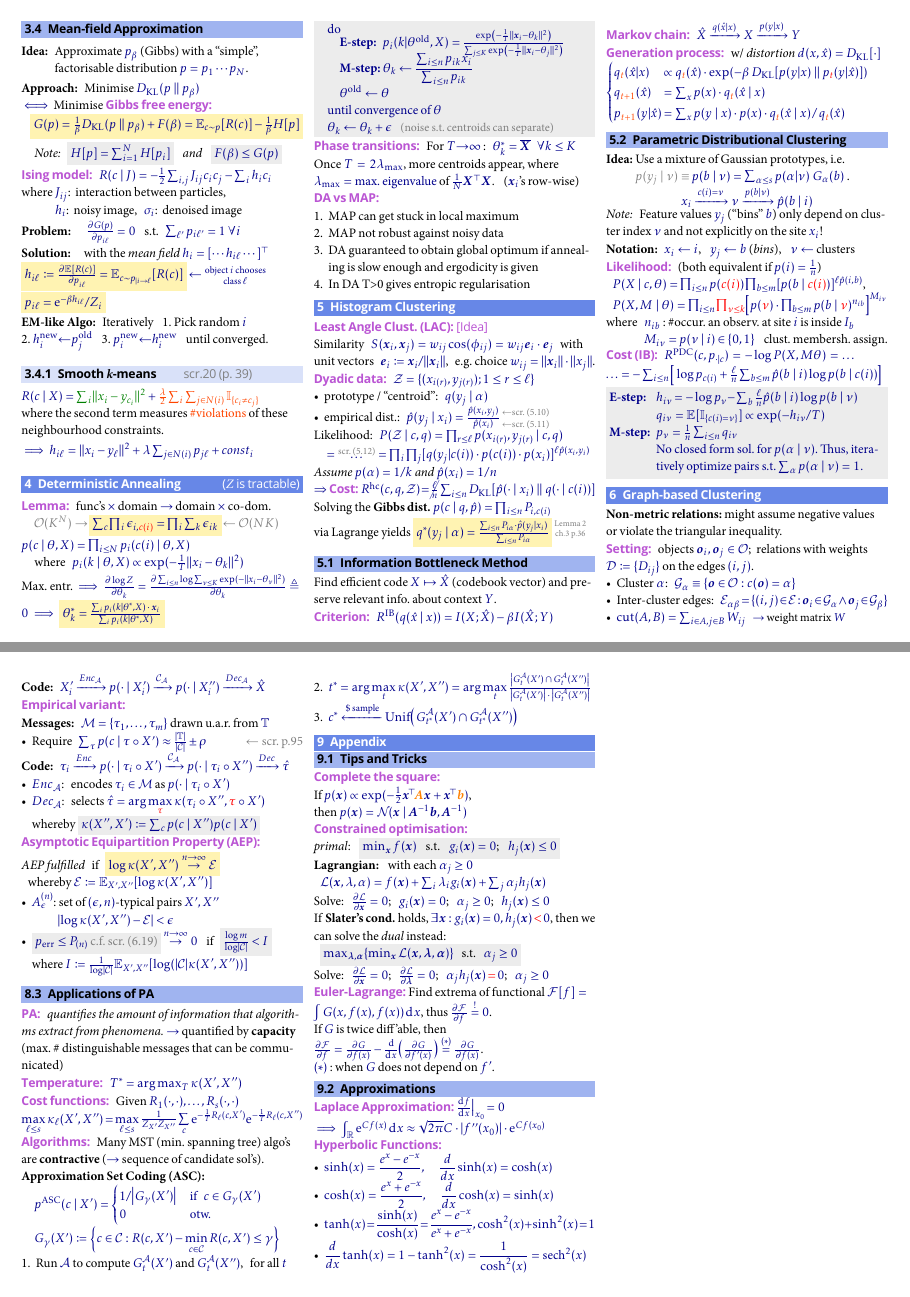
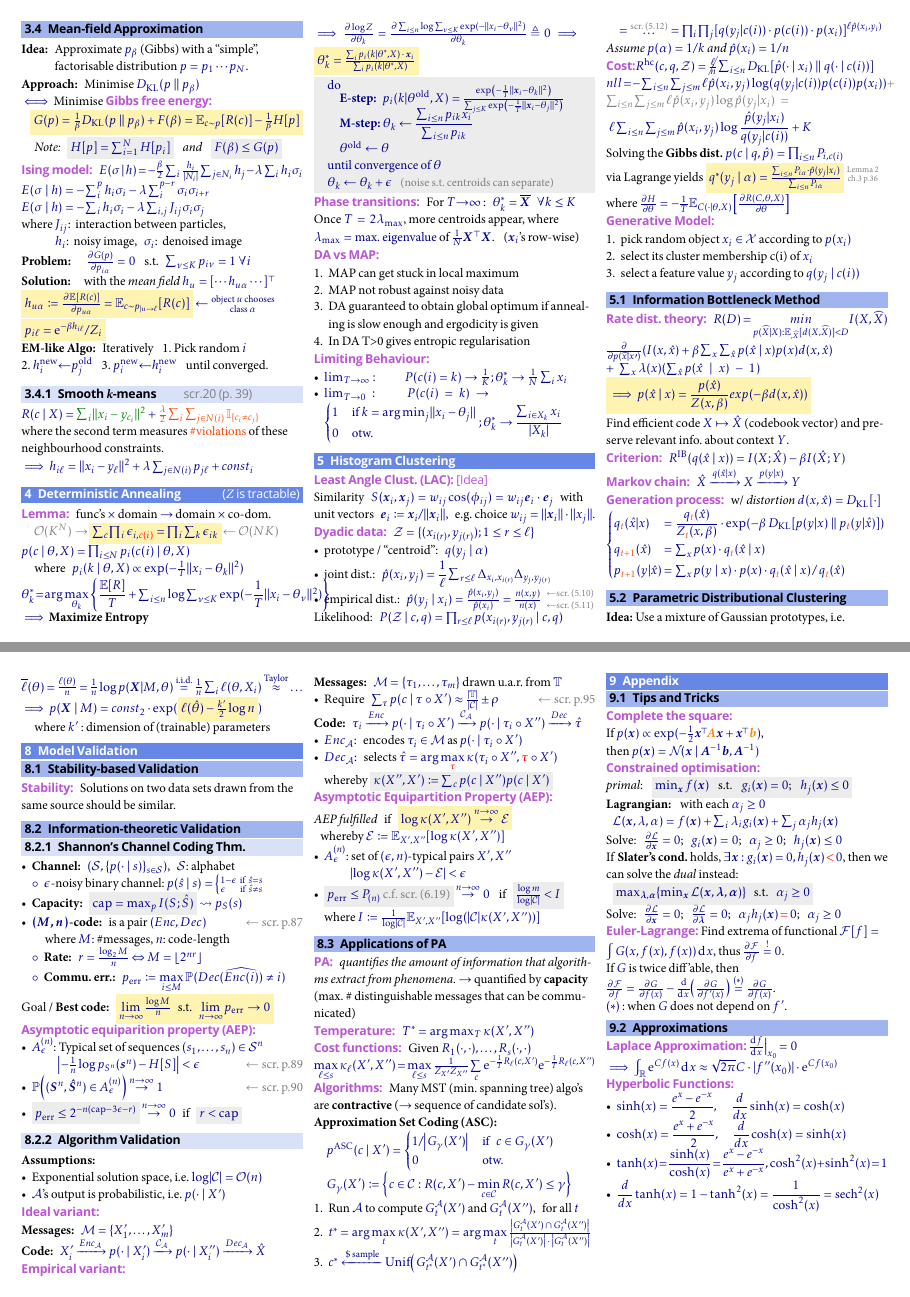
Before and after one commit to JHSchlegel/SLT-Cheatsheet, a LaTeX document (main.tex, which reads sections/04_methods_for_gibbs.tex, sections/05_deterministic_annealing.tex, sections/05_histogram_clustering.tex): pages 2 and 4 of 4, joined at a grey line. The pictures show the PDF file main.pdf that the author committed with the source.

Commit message:
finished hist clustering

```diff
--- a/sections/04_methods_for_gibbs.tex
+++ b/sections/04_methods_for_gibbs.tex
@@ -145,14 +145,16 @@ $\iff$ Minimise \emph{Gibbs free energy:}\\
 \highlight[algorithm-color]{$H[p] = \sum_{i=1}^N H[p_i]$} \enskip \textit{and} \enskip \highlight[algorithm-color]{$F(\beta) \leq G(p)$}
 
 \emph{Ising model:}\enskip
-$R(c\mid J) = -\frac12 \sum_{i,j} J_{ij} c_i c_j - \sum_i h_i c_i$
+$E(\sigma\mid h) = -\frac{\beta}{2} \sum_i \frac{h_i}{|N_i|} \sum_{j \in N_i} h_j - \lambda \sum_i h_i \sigma_i$\\
+$E(\sigma\mid h) = - \sum_i^p h_i \sigma_i  -\lambda\sum_i^{p-r}\sigma_i\sigma_{i+r} $\\
+$E(\sigma\mid h) =  - \sum_i h_i \sigma_i - \lambda\sum_{i,j} J_{ij} \sigma_i \sigma_j$
 \\
 where $J_{ij}$:\, interaction between particles,\\\phantom{where}
 $h_i$:\, noisy image,\enskip
 $\sigma_i$:\, denoised image
 
-\textbf{Problem:} \quad $\pderiv{G(p)}{p_{i\ell}} = 0$ \enspace s.t.\enspace $\sum_{\ell'} p_{i\ell'} = 1 \: \forall i$
+\textbf{Problem:} \quad $\pderiv{G(p)}{p_{i\alpha}} = 0$ \enspace s.t.\enspace $\sum_{\nu\leq K} p_{i\nu} = 1 \: \forall i$
 
 \textbf{Solution:}\quad
-with the \textit{mean field} $h_i = [\cdots h_{i\ell} \cdots]^\top$
+with the \textit{mean field} $h_u = [\cdots h_{u\alpha} \cdots]^\top$
 \\
--- a/sections/05_deterministic_annealing.tex
+++ b/sections/05_deterministic_annealing.tex
@@ -45,3 +46,6 @@ Once $T=2\lambda\ped{max}$, more centroids appear, where $\lambda\ped{max} = \te
     \item DA guaranteed to obtain global optimum if annealing is slow enough and ergodicity is given
     \item In DA T>0 gives entropic regularisation
 \end{enumerate}
+
+\emph{Limiting Behaviour:}\enspace
+\begin{itemize}
--- a/sections/05_histogram_clustering.tex
+++ b/sections/05_histogram_clustering.tex
@@ -14,6 +16,7 @@ $\mathcal Z = \brace{ (x_{i(r)}, y_{j(r)}) ; 1\leq r\leq \ell }$
     \item empirical dist.:\enspace
         $\hat p(y_j\mid x_i)
         = \frac{\hat p(x_i, y_j)}{\hat p(x_i)}
+        =\frac{n(x, y)}{n(x)}$
         \:\substack{
             \color{gray} \leftarrow \text{scr. (5.10)} \\[2pt]
             \color{gray} \leftarrow \text{scr. (5.11)}
@@ -38,15 +41,26 @@ $= \overset{\text{\color{gray} scr. (5.12)}}{\ldots}
 
 \textit{Assume} $p(\alpha)=1/k$ \textit{and} $\hat p(x_i) = 1/n$
 
-$\Rightarrow$ \emph{Cost:}
-$R\ap{hc} (c, q, \mathcal Z) = \cancel{\frac{\ell}{n}} \sum_{i\leq n} D\ped{KL} \brack*{\hat p(\cdot\mid x_i) \parallel q(\cdot\mid c(i))}$
+\emph{Cost:}$R\ap{hc} (c, q, \mathcal Z) = \cancel{\frac{\ell}{n}} \sum_{i\leq n} D\ped{KL} \brack*{\hat p(\cdot\mid x_i) \parallel q(\cdot\mid c(i))}$\\
+$nll=-\sum_{i\leq n}\sum_{j\leq m} \ell \hat p(x_i, y_j)\log(q(y_j|c(i))p(c(i))p(x_i)) \color{gray} + \sum_{i\leq n} \sum_{j\leq m}\ell \hat p(x_i, y_j) \log \hat p(y_j|x_i) = \color{DarkBlue}\ell\sum_{i\leq n} \sum_{j \leq m} \hat p(x_i, y_j) \log \dfrac{\hat p(y_j|x_i)}{q(y_j|c(i))} + K$
+
 
 Solving the \textbf{Gibbs dist.} $p(c \mid q, \hat p) = \prod_{i\leq n} P_{i, c(i)}$\\
 via Lagrange yields \highlight{$q^\ast(y_j\mid\alpha) = \frac{\sum_{i\leq n} P_{i\alpha} \cdot \hat p(y_j\mid x_i)}{\sum_{i\leq n} P_{i\alpha}}$}
-{\color{gray}\scriptsize \shortstack{Lemma 2\\ch.3 p.36}}
+{\color{gray}\scriptsize \shortstack{Lemma 2\\ch.3 p.36}}\\
+where $\pderiv{H}{\theta} = - \frac1T \mathbb{E}_{C\simp(\cdot\mid\theta, X)}\left[\pderiv{R(C,\theta, X)}{\theta}\right]$
 
+\emph{Generative Model:}
+\begin{enumerate}
+    \item pick random object $x_i\in\mathcal{X}$ according to $p(x_i)$
+    \item select its cluster membership c(i) of $x_i$
+    \item select a feature value $y_j$ according to $q(y_j\mid c(i))$
+\end{enumerate}
 % ===
 \subsection{Information Bottleneck Method}
+\emph{Rate dist. theory:}\enskip $R(D)=\underset{p(\widehat{X}\mid X): \mathbb{E}_{\x,\widehat{X}}[d(X,\widehat{X})]<D}{min}I(X, \widehat{X})$\\
+$\pderiv{}{p(\widehat{x}\mid x\prime)}(I(x, \hat{x})+\beta\sum_x\sum_{\hat{x}}p(\hat{x}\mid x)p(x)d(x,\hat{x}) \newline +\sum_x\lambda(x)(\sum_{\hat{x}}p(\hat{x}\mid x)-1)$
+\highlight{$\implies p(\hat{x}\mid x) = \dfrac{p(\hat{x})}{Z(x,\beta)}exp(-\beta d(x, \hat{x}))$}
 
 Find efficient code $X \mapsto \hat X$ (codebook vector) and preserve relevant info. about context $Y$.
 
```
Also changed, not shown: main.pdf, sections/04_methods_for_gibbs.tex (2 more changed lines), sections/05_deterministic_annealing.tex (8 more changed lines), sections/05_histogram_clustering.tex (9 more changed lines).
